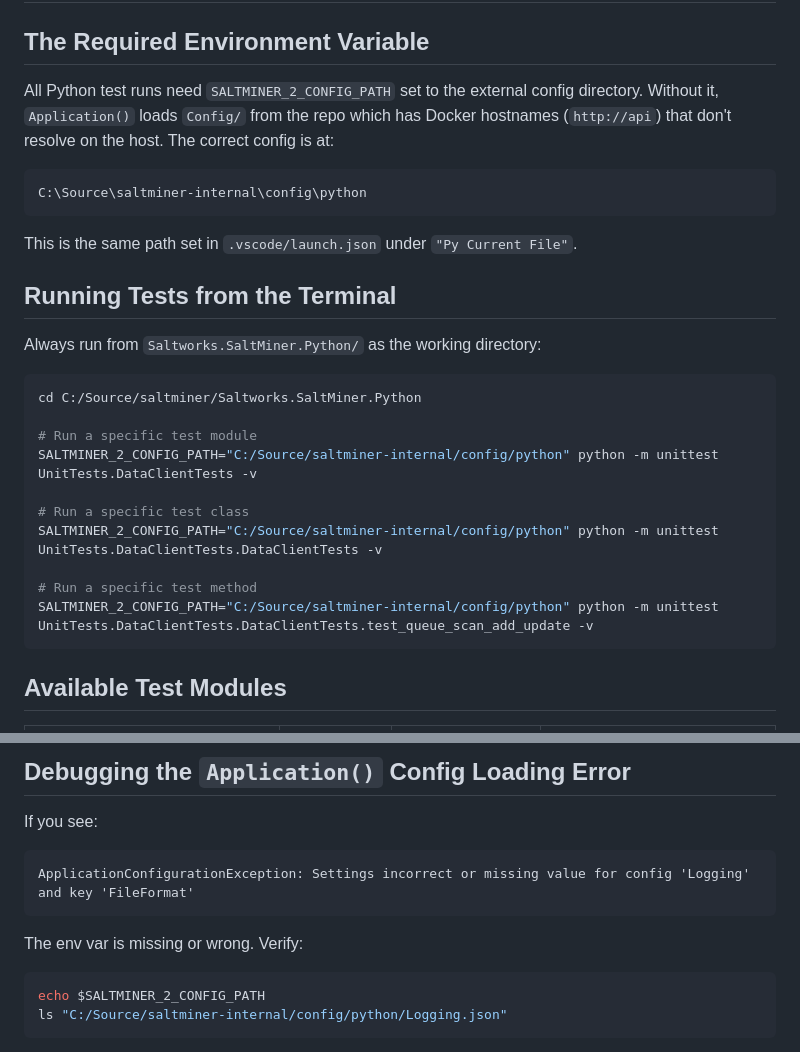
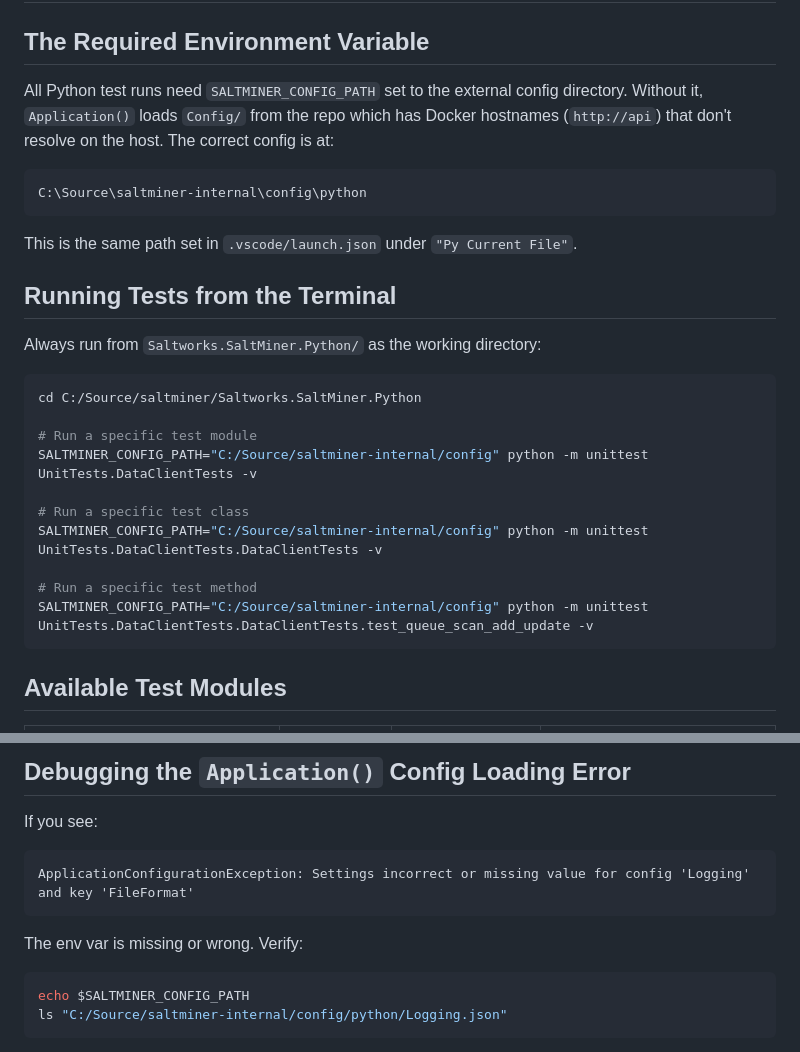
Before and after one commit to saltworks/saltminer, a Markdown page: ai/python-debug.md, 2 parts joined by grey strips. Rendered like a GitHub page.

Commit message:
back to 3.5 version

````diff
--- a/ai/python-debug.md
+++ b/ai/python-debug.md
@@ -2,7 +2,7 @@
 
 ## The Required Environment Variable
 
-All Python test runs need `SALTMINER_2_CONFIG_PATH` set to the external config directory. Without it, `Application()` loads `Config/` from the repo which has Docker hostnames (`http://api`) that don't resolve on the host. The correct config is at:
+All Python test runs need `SALTMINER_CONFIG_PATH` set to the external config directory. Without it, `Application()` loads `Config/` from the repo which has Docker hostnames (`http://api`) that don't resolve on the host. The correct config is at:
 
 ```
 C:\Source\saltminer-internal\config\python
@@ -18,13 +18,13 @@ Always run from `Saltworks.SaltMiner.Python/` as the working directory:
 cd C:/Source/saltminer/Saltworks.SaltMiner.Python
 
 # Run a specific test module
-SALTMINER_2_CONFIG_PATH="C:/Source/saltminer-internal/config/python" python -m unittest UnitTests.DataClientTests -v
+SALTMINER_CONFIG_PATH="C:/Source/saltminer-internal/config" python -m unittest UnitTests.DataClientTests -v
 
 # Run a specific test class
-SALTMINER_2_CONFIG_PATH="C:/Source/saltminer-internal/config/python" python -m unittest UnitTests.DataClientTests.DataClientTests -v
+SALTMINER_CONFIG_PATH="C:/Source/saltminer-internal/config" python -m unittest UnitTests.DataClientTests.DataClientTests -v
 
 # Run a specific test method
-SALTMINER_2_CONFIG_PATH="C:/Source/saltminer-internal/config/python" python -m unittest UnitTests.DataClientTests.DataClientTests.test_queue_scan_add_update -v
+SALTMINER_CONFIG_PATH="C:/Source/saltminer-internal/config" python -m unittest UnitTests.DataClientTests.DataClientTests.test_queue_scan_add_update -v
 ```
 
 ## Available Test Modules
@@ -57,7 +57,7 @@ ApplicationConfigurationException: Settings incorrect or missing value for confi
 The env var is missing or wrong. Verify:
 
 ```bash
-echo $SALTMINER_2_CONFIG_PATH
+echo $SALTMINER_CONFIG_PATH
 ls "C:/Source/saltminer-internal/config/python/Logging.json"
 ```
 
````
